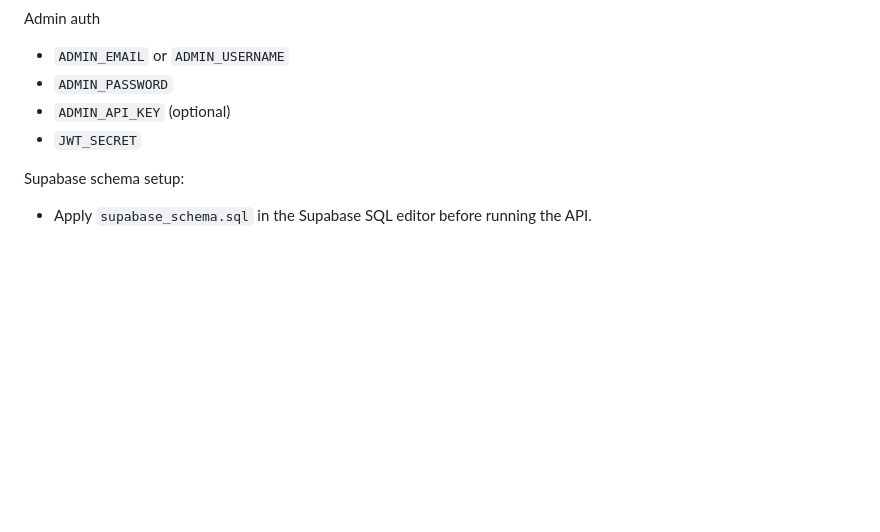
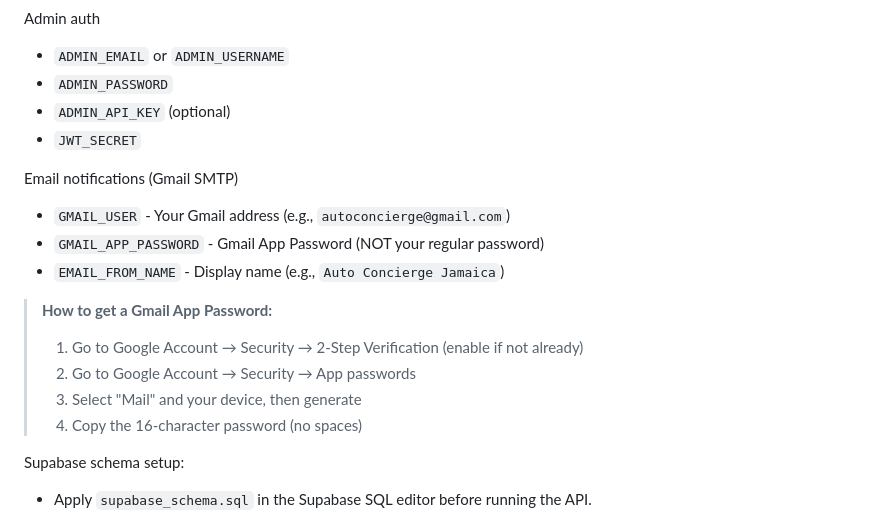
Before and after one commit to PytchMark/weblinkauto, a Markdown page: README.md, the part around the change. Drawn GitHub-style; blank space fills up the shorter version.

Commit message:
auto-commit for 099a5f4c-9f3a-42e4-9a3f-24e0b186e941

```diff
--- a/README.md
+++ b/README.md
@@ -176,6 +176,17 @@ Admin auth
 - `ADMIN_API_KEY` (optional)
 - `JWT_SECRET`
 
+Email notifications (Gmail SMTP)
+- `GMAIL_USER` - Your Gmail address (e.g., `autoconcierge@gmail.com`)
+- `GMAIL_APP_PASSWORD` - Gmail App Password (NOT your regular password)
+- `EMAIL_FROM_NAME` - Display name (e.g., `Auto Concierge Jamaica`)
+
+> **How to get a Gmail App Password:**
+> 1. Go to Google Account → Security → 2-Step Verification (enable if not already)
+> 2. Go to Google Account → Security → App passwords
+> 3. Select "Mail" and your device, then generate
+> 4. Copy the 16-character password (no spaces)
+
 Supabase schema setup:
 - Apply `supabase_schema.sql` in the Supabase SQL editor before running the API.
 
```
